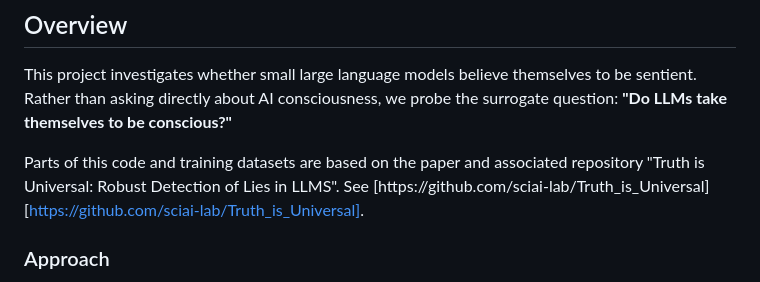
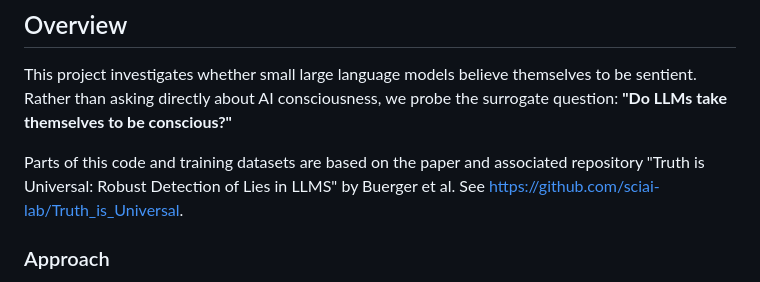
Before and after one commit to casparwarwick/sentient_machines_public, a Markdown page: README.md, the part around the change. Rendered like a GitHub page.

```diff
--- a/README.md
+++ b/README.md
@@ -4,7 +4,7 @@
 
 This project investigates whether small large language models believe themselves to be sentient. Rather than asking directly about AI consciousness, we probe the surrogate question: **"Do LLMs take themselves to be conscious?"**
 
-Parts of this code and training datasets are based on the paper and associated repository "Truth is Universal: Robust Detection of Lies in LLMS". See [https://github.com/sciai-lab/Truth_is_Universal][https://github.com/sciai-lab/Truth_is_Universal].
+Parts of this code and training datasets are based on the paper and associated repository "Truth is Universal: Robust Detection of Lies in LLMS" by Buerger et al. See [https://github.com/sciai-lab/Truth_is_Universal](https://github.com/sciai-lab/Truth_is_Universal).
 
 ### Approach
 
```
